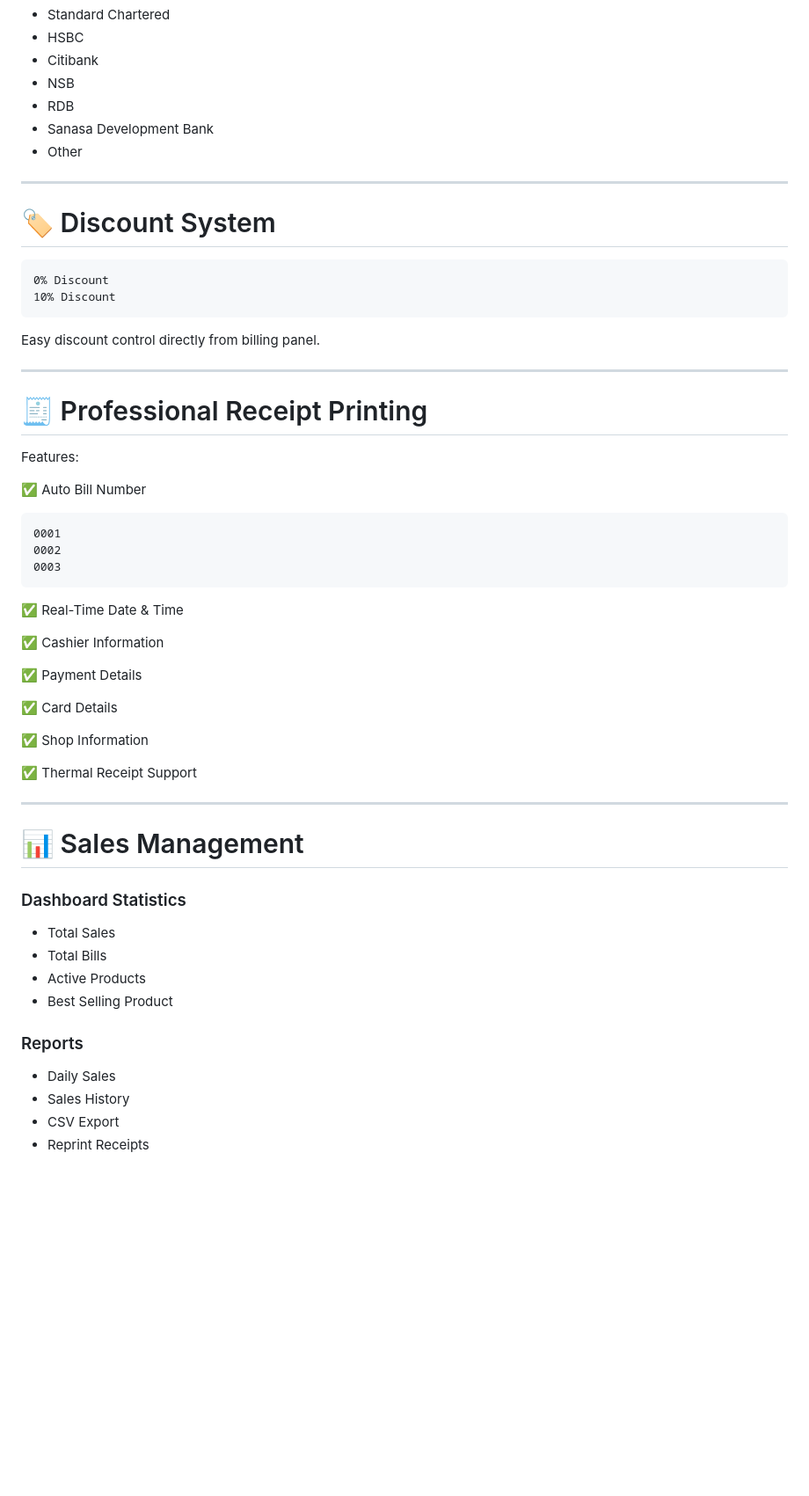
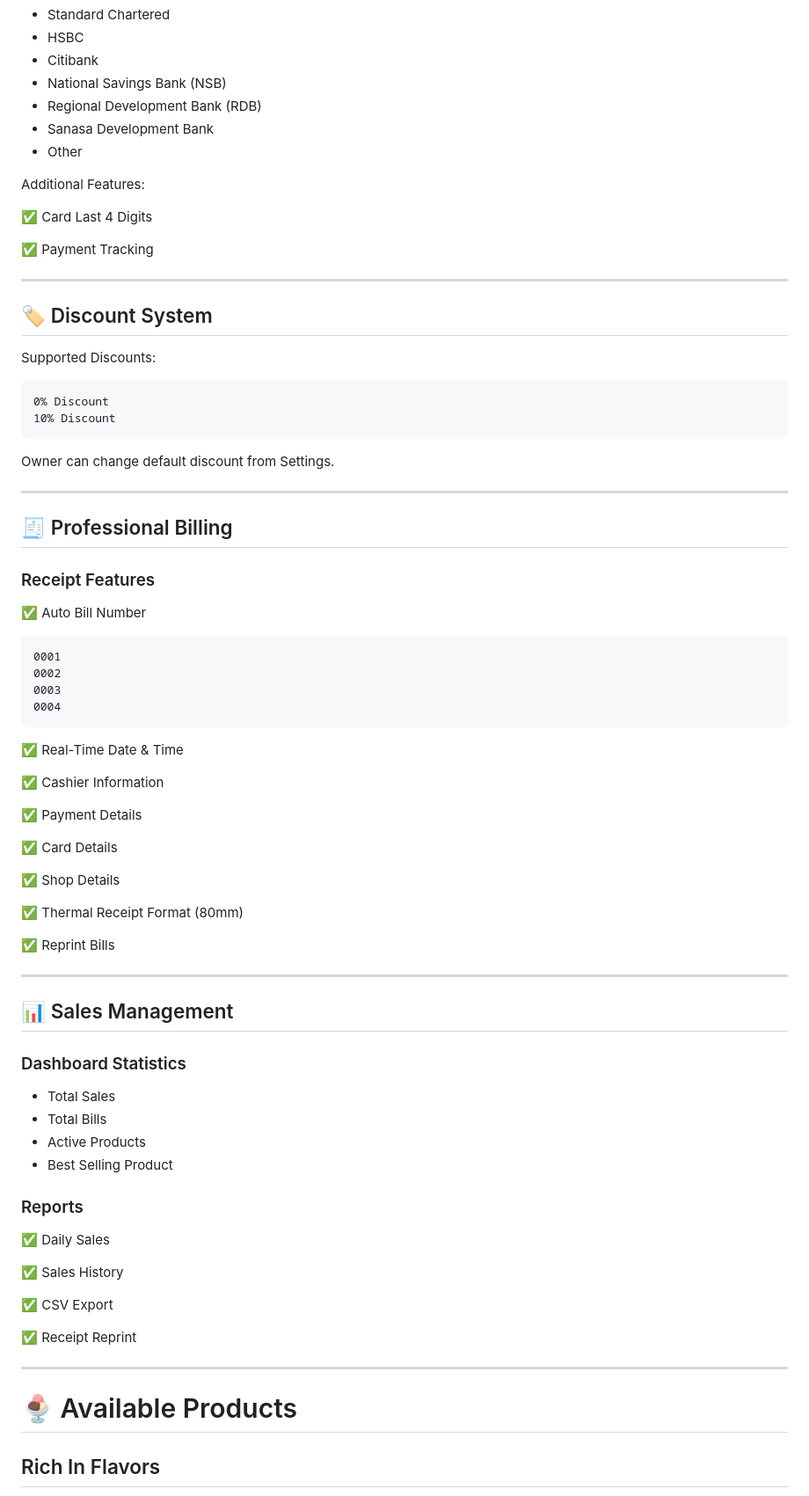
Before and after one commit to mohamedahshaan/The-kulfi-co-Pos-System, a Markdown page: README.md, the part around one of its changes. Shown at 88% size. Drawn GitHub-style; blank space fills up the shorter version.

````diff
--- a/README.md
+++ b/README.md
@@ -151,27 +107,35 @@ Supported Banks:
 - Standard Chartered
 - HSBC
 - Citibank
-- NSB
-- RDB
+- National Savings Bank (NSB)
+- Regional Development Bank (RDB)
 - Sanasa Development Bank
 - Other
 
+Additional Features:
+
+✅ Card Last 4 Digits
+
+✅ Payment Tracking
+
 ---
 
-# 🏷 Discount System
+## 🏷 Discount System
+
+Supported Discounts:
 
 ```text
 0% Discount
 10% Discount
 ```
 
-Easy discount control directly from billing panel.
+Owner can change default discount from Settings.
 
 ---
 
-# 🧾 Professional Receipt Printing
+## 🧾 Professional Billing
 
-Features:
+### Receipt Features
 
 ✅ Auto Bill Number
 
@@ -179,6 +143,7 @@ Features:
 0001
 0002
 0003
+0004
 ```
 
 ✅ Real-Time Date & Time
@@ -189,13 +154,15 @@ Features:
 
 ✅ Card Details
 
-✅ Shop Information
+✅ Shop Details
 
-✅ Thermal Receipt Support
+✅ Thermal Receipt Format (80mm)
+
+✅ Reprint Bills
 
 ---
 
-# 📊 Sales Management
+## 📊 Sales Management
 
 ### Dashboard Statistics
 
@@ -206,7 +173,17 @@ Features:
 
 ### Reports
 
-- Daily Sales
-- Sales History
-- CSV Export
-- Reprint Receipts
+✅ Daily Sales
+
+✅ Sales History
+
+✅ CSV Export
+
+✅ Receipt Reprint
+
+---
+
+# 🍨 Available Products
+
+## Rich In Flavors
+
````
Also changed, not shown: other parts of README.md (+145 -117 lines).
